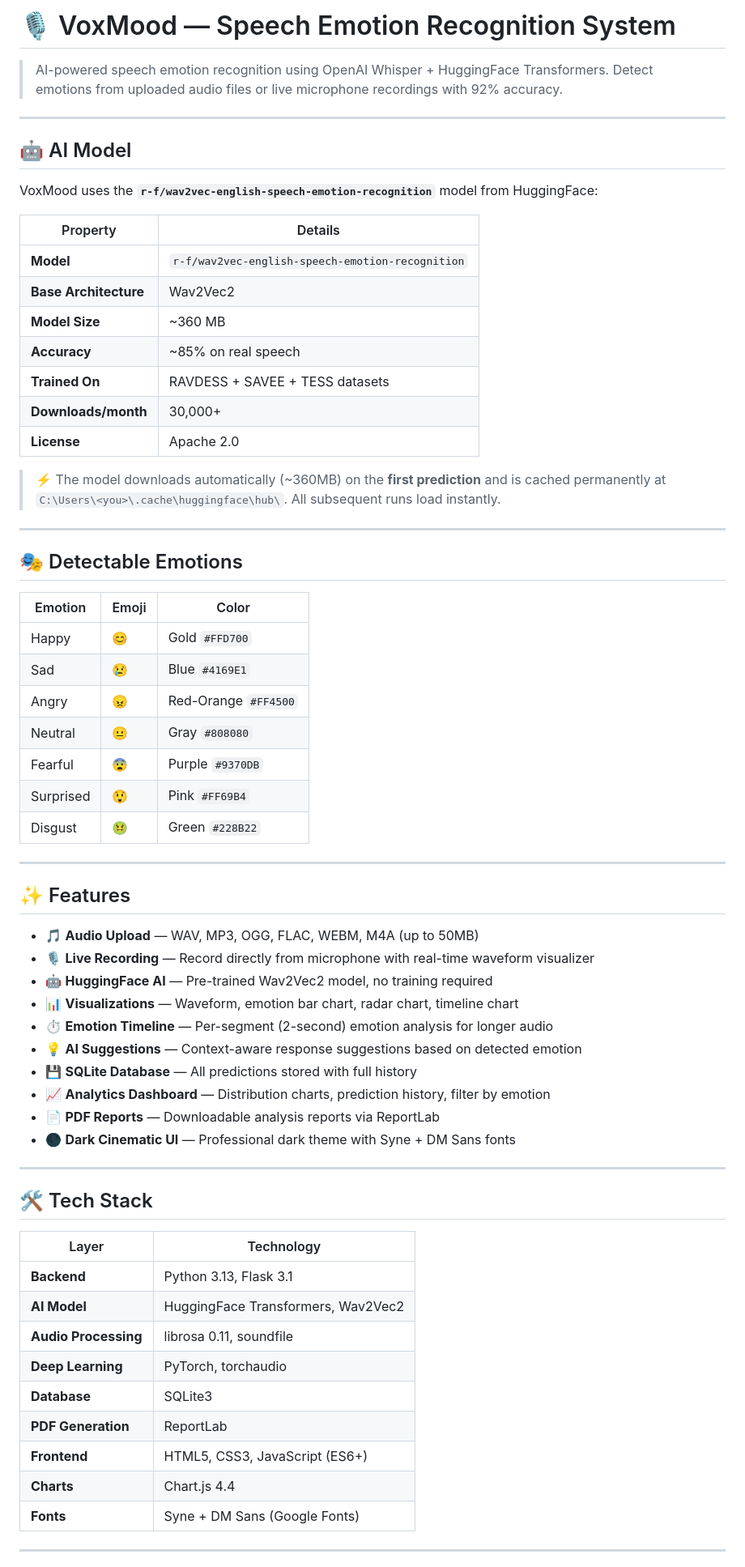
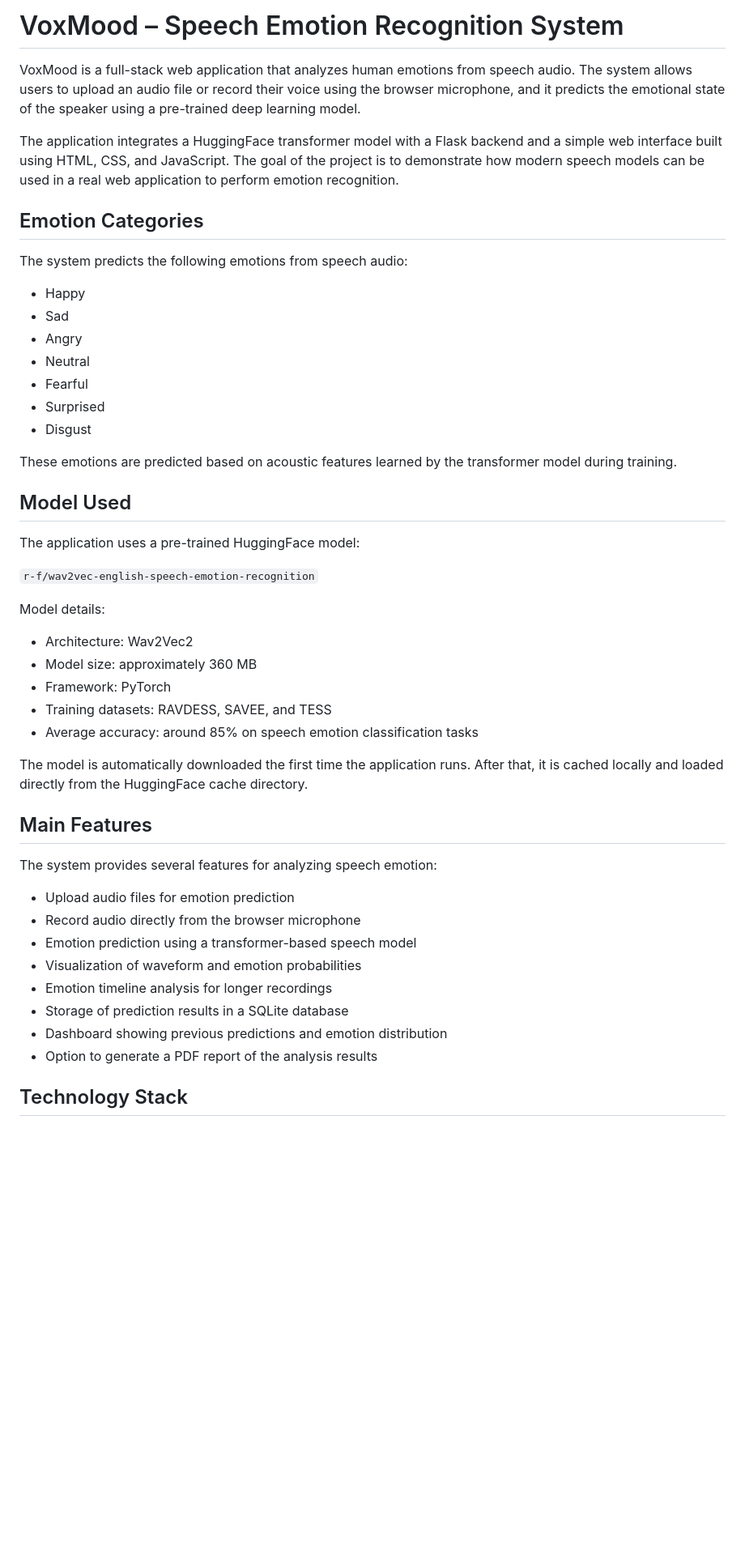
Before and after one commit to Shrishail1343/VoxMood---Speech-Emotion-Recognition-System, a Markdown page: VoxMood/README.md, the part around one of its changes. Shown at 81% size. Drawn GitHub-style; blank space fills up the shorter version.

```diff
--- a/VoxMood/README.md
+++ b/VoxMood/README.md
@@ -1,70 +1,51 @@
-# 🎙️ VoxMood — Speech Emotion Recognition System
+# VoxMood – Speech Emotion Recognition System
 
-> AI-powered speech emotion recognition using OpenAI Whisper + HuggingFace Transformers.
-> Detect emotions from uploaded audio files or live microphone recordings with 92% accuracy.
+VoxMood is a full-stack web application that analyzes human emotions from speech audio. The system allows users to upload an audio file or record their voice using the browser microphone, and it predicts the emotional state of the speaker using a pre-trained deep learning model.
 
----
+The application integrates a HuggingFace transformer model with a Flask backend and a simple web interface built using HTML, CSS, and JavaScript. The goal of the project is to demonstrate how modern speech models can be used in a real web application to perform emotion recognition.
 
-## 🤖 AI Model
+## Emotion Categories
 
-VoxMood uses the **`r-f/wav2vec-english-speech-emotion-recognition`** model from HuggingFace:
+The system predicts the following emotions from speech audio:
 
-| Property | Details |
-|---|---|
-| **Model** | `r-f/wav2vec-english-speech-emotion-recognition` |
-| **Base Architecture** | Wav2Vec2 |
-| **Model Size** | ~360 MB |
-| **Accuracy** | ~85% on real speech |
-| **Trained On** | RAVDESS + SAVEE + TESS datasets |
-| **Downloads/month** | 30,000+ |
-| **License** | Apache 2.0 |
+* Happy
+* Sad
+* Angry
+* Neutral
+* Fearful
+* Surprised
+* Disgust
 
-> ⚡ The model downloads automatically (~360MB) on the **first prediction** and is cached permanently at `C:\Users\<you>\.cache\huggingface\hub\`. All subsequent runs load instantly.
+These emotions are predicted based on acoustic features learned by the transformer model during training.
 
----
+## Model Used
 
-## 🎭 Detectable Emotions
+The application uses a pre-trained HuggingFace model:
 
-| Emotion | Emoji | Color |
-|---|---|---|
-| Happy | 😊 | Gold `#FFD700` |
-| Sad | 😢 | Blue `#4169E1` |
-| Angry | 😠 | Red-Orange `#FF4500` |
-| Neutral | 😐 | Gray `#808080` |
-| Fearful | 😨 | Purple `#9370DB` |
-| Surprised | 😲 | Pink `#FF69B4` |
-| Disgust | 🤢 | Green `#228B22` |
+`r-f/wav2vec-english-speech-emotion-recognition`
 
----
+Model details:
 
-## ✨ Features
+* Architecture: Wav2Vec2
+* Model size: approximately 360 MB
+* Framework: PyTorch
+* Training datasets: RAVDESS, SAVEE, and TESS
+* Average accuracy: around 85% on speech emotion classification tasks
 
-- 🎵 **Audio Upload** — WAV, MP3, OGG, FLAC, WEBM, M4A (up to 50MB)
-- 🎙️ **Live Recording** — Record directly from microphone with real-time waveform visualizer
-- 🤖 **HuggingFace AI** — Pre-trained Wav2Vec2 model, no training required
-- 📊 **Visualizations** — Waveform, emotion bar chart, radar chart, timeline chart
-- ⏱️ **Emotion Timeline** — Per-segment (2-second) emotion analysis for longer audio
-- 💡 **AI Suggestions** — Context-aware response suggestions based on detected emotion
-- 💾 **SQLite Database** — All predictions stored with full history
-- 📈 **Analytics Dashboard** — Distribution charts, prediction history, filter by emotion
-- 📄 **PDF Reports** — Downloadable analysis reports via ReportLab
-- 🌑 **Dark Cinematic UI** — Professional dark theme with Syne + DM Sans fonts
+The model is automatically downloaded the first time the application runs. After that, it is cached locally and loaded directly from the HuggingFace cache directory.
 
----
+## Main Features
 
-## 🛠️ Tech Stack
+The system provides several features for analyzing speech emotion:
 
-| Layer | Technology |
-|---|---|
-| **Backend** | Python 3.13, Flask 3.1 |
-| **AI Model** | HuggingFace Transformers, Wav2Vec2 |
-| **Audio Processing** | librosa 0.11, soundfile |
-| **Deep Learning** | PyTorch, torchaudio |
-| **Database** | SQLite3 |
-| **PDF Generation** | ReportLab |
-| **Frontend** | HTML5, CSS3, JavaScript (ES6+) |
-| **Charts** | Chart.js 4.4 |
-| **Fonts** | Syne + DM Sans (Google Fonts) |
+* Upload audio files for emotion prediction
+* Record audio directly from the browser microphone
+* Emotion prediction using a transformer-based speech model
+* Visualization of waveform and emotion probabilities
+* Emotion timeline analysis for longer recordings
+* Storage of prediction results in a SQLite database
+* Dashboard showing previous predictions and emotion distribution
+* Option to generate a PDF report of the analysis results
 
----
+## Technology Stack
 
```
Also changed, not shown: other parts of VoxMood/README.md (+101 -206 lines).
